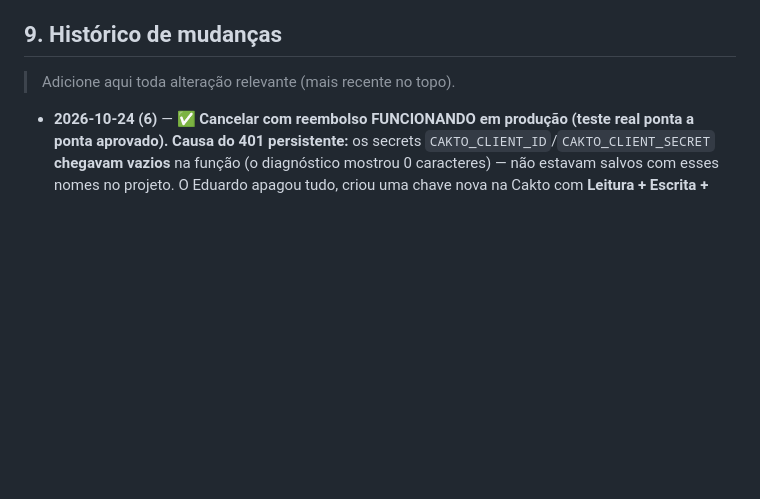
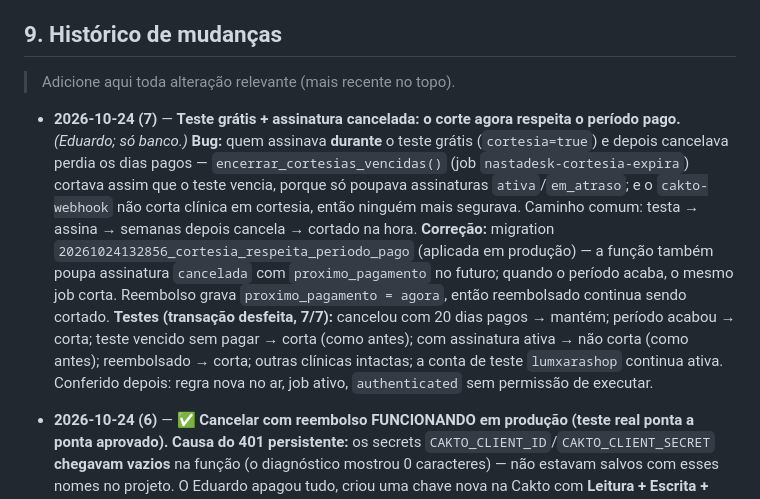
Before and after one commit to nastaclin/dashboard, a Markdown page: CLAUDE.md, the part around the change. GitHub-like rendering; blank space fills up the shorter version.

Commit message:
docs: replica o registro de 24/10 (7) — corte do teste gratis respeita periodo pago; CLAUDE.md identico ao nastadesk
Co-Authored-By: Claude Opus 5.5 <noreply@anthropic.com>

```diff
--- a/CLAUDE.md
+++ b/CLAUDE.md
@@ -611,6 +611,11 @@ Acima do teto + contadores de "só menu" e limite diário), **formulário dos li
 
 > Adicione aqui toda alteração relevante (mais recente no topo).
 
+- **2026-10-24 (7)** — **Teste grátis + assinatura cancelada: o corte agora respeita o período pago.** *(Eduardo; só banco.)*
+  **Bug:** quem assinava **durante** o teste grátis (`cortesia=true`) e depois cancelava perdia os dias pagos — `encerrar_cortesias_vencidas()` (job `nastadesk-cortesia-expira`) cortava assim que o teste vencia, porque só poupava assinaturas `ativa`/`em_atraso`; e o `cakto-webhook` não corta clínica em cortesia, então ninguém mais segurava. Caminho comum: testa → assina → semanas depois cancela → cortado na hora.
+  **Correção:** migration `20261024132856_cortesia_respeita_periodo_pago` (aplicada em produção) — a função também poupa assinatura `cancelada` com `proximo_pagamento` no futuro; quando o período acaba, o mesmo job corta. Reembolso grava `proximo_pagamento = agora`, então reembolsado continua sendo cortado.
+  **Testes (transação desfeita, 7/7):** cancelou com 20 dias pagos → mantém; período acabou → corta; teste vencido sem pagar → corta (como antes); com assinatura ativa → não corta (como antes); reembolsado → corta; outras clínicas intactas; a conta de teste `lumxarashop` continua ativa. Conferido depois: regra nova no ar, job ativo, `authenticated` sem permissão de executar.
+
 - **2026-10-24 (6)** — **✅ Cancelar com reembolso FUNCIONANDO em produção (teste real ponta a ponta aprovado).**
   **Causa do 401 persistente:** os secrets `CAKTO_CLIENT_ID`/`CAKTO_CLIENT_SECRET` **chegavam vazios** na função (o diagnóstico mostrou 0 caracteres) — não estavam salvos com esses nomes no projeto. O Eduardo apagou tudo, criou uma chave nova na Cakto com **Leitura + Escrita + Pedidos + Assinaturas** e cadastrou os 2 secrets pelo painel (Edge Functions → Secrets). Obs.: salvar secrets no painel **sobe a versão** da função sozinho (v5/v6 apareceram sem deploy nosso). `cakto-cancelar` está na **v7** (= repo `fe334c4`): `trim` dos secrets + diagnóstico do 401 que loga só o início do client_id, os tamanhos e os **nomes** das variáveis com "cakto" (nunca valores).
   **Teste real (conta de teste `lumxarashop`, assinatura de R$ 5,99 paga hoje):** clique em "Cancelar e reembolsar" → Cakto: pedido `refunded` (13:21 UTC), assinatura `canceled`, sem próxima cobrança → webhook recebeu `refund` (classe corta) → banco: assinatura `cancelada`, auditoria `reembolsou_assinatura` com valor 5.99 → clínica **continua ativa no teste grátis** (cortesia até 31/10), como esperado.
```
